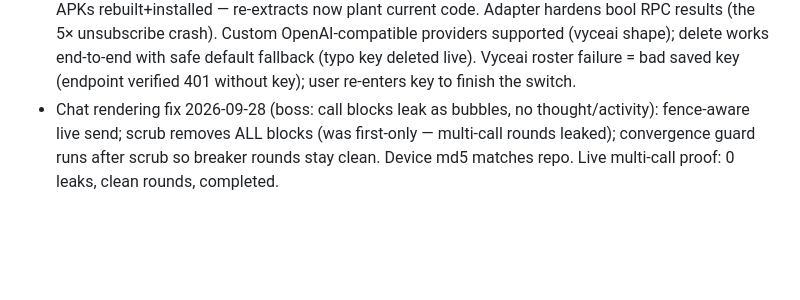
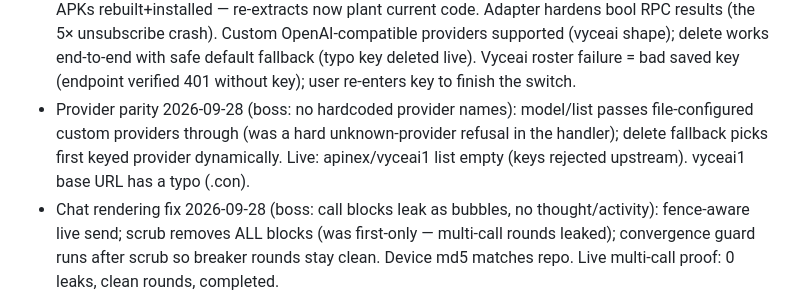
Before and after one commit to Akonuche01/Interlux, a Markdown page: PROJECT_STATE.md, the part around the change. Drawn GitHub-style; blank space fills up the shorter version.

Commit message:
PROJECT_STATE: provider parity

```diff
--- a/PROJECT_STATE.md
+++ b/PROJECT_STATE.md
@@ -224,6 +224,11 @@ Plan: docs/STAGE3_USERLAND_PLAN.md. Foundation committed, awaiting build test:
   end-to-end with safe default fallback (typo key deleted live).
   Vyceai roster failure = bad saved key (endpoint verified 401 without
   key); user re-enters key to finish the switch.
+- Provider parity 2026-09-28 (boss: no hardcoded provider names):
+  model/list passes file-configured custom providers through (was a
+  hard unknown-provider refusal in the handler); delete fallback picks
+  first keyed provider dynamically. Live: apinex/vyceai1 list empty
+  (keys rejected upstream). vyceai1 base URL has a typo (.con).
 - Chat rendering fix 2026-09-28 (boss: call blocks leak as bubbles, no
   thought/activity): fence-aware live send; scrub removes ALL blocks
   (was first-only — multi-call rounds leaked); convergence guard runs
```
